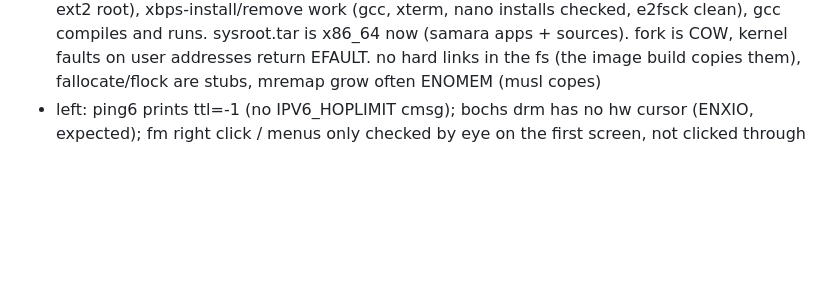
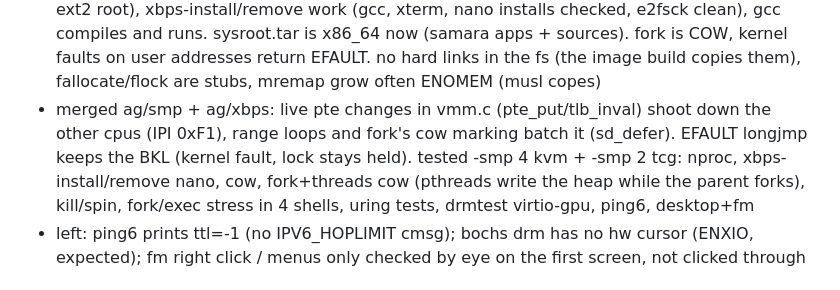
Before and after one commit to nekzzer/SamaraOS, a Markdown page: TODO.md, the part around the change. Rendered like a GitHub page; blank space fills up the shorter version.

Commit message:
todo: smp+xbps merged

```diff
--- a/TODO.md
+++ b/TODO.md
@@ -44,6 +44,10 @@ make run SELF=0 NICS=3                      # + virtio-net cards eth1, eth2
   work (gcc, xterm, nano installs checked, e2fsck clean), gcc compiles and runs. sysroot.tar is x86_64 now (samara apps + sources).
   fork is COW, kernel faults on user addresses return EFAULT. no hard links in the fs (the image build copies them),
   fallocate/flock are stubs, mremap grow often ENOMEM (musl copes)
+* merged ag/smp + ag/xbps: live pte changes in vmm.c (pte_put/tlb_inval) shoot down the other cpus (IPI 0xF1), range
+  loops and fork's cow marking batch it (sd_defer). EFAULT longjmp keeps the BKL (kernel fault, lock stays held).
+  tested -smp 4 kvm + -smp 2 tcg: nproc, xbps-install/remove nano, cow, fork+threads cow (pthreads write the heap while
+  the parent forks), kill/spin, fork/exec stress in 4 shells, uring tests, drmtest virtio-gpu, ping6, desktop+fm
 * left: ping6 prints ttl=-1 (no IPV6_HOPLIMIT cmsg); bochs drm has no hw cursor
   (ENXIO, expected); fm right click / menus only checked by eye on the first screen, not clicked through
 
```
